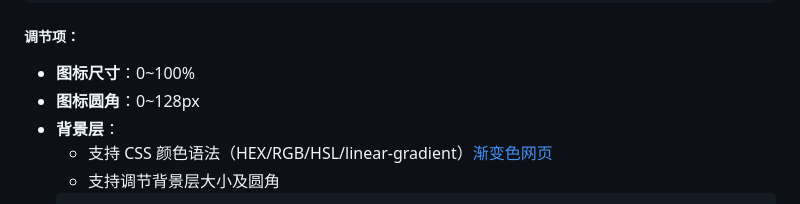
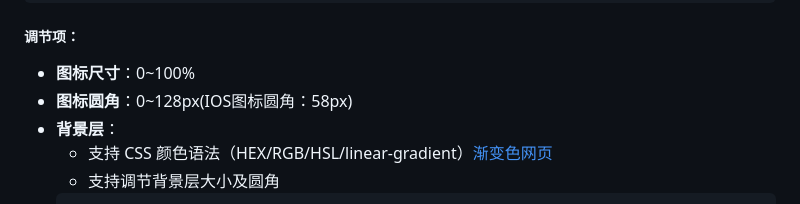
Before and after one commit to iKineticate/LinkEcho, a Markdown page: README.md, the part around the change. GitHub-like rendering; folded sections open.

```diff
--- a/README.md
+++ b/README.md
@@ -78,7 +78,7 @@ One-click batch replacement, customization, or restoration of shortcut icons to
 
 ##### 调节项：
 - **图标尺寸**：0~100%
-- **图标圆角**：0~128px
+- **图标圆角**：0~128px(IOS图标圆角：58px)
 - **背景层**：
   - 支持 CSS 颜色语法（HEX/RGB/HSL/linear-gradient）[渐变色网页](https://cssgradient.io/)
   - 支持调节背景层大小及圆角
```
